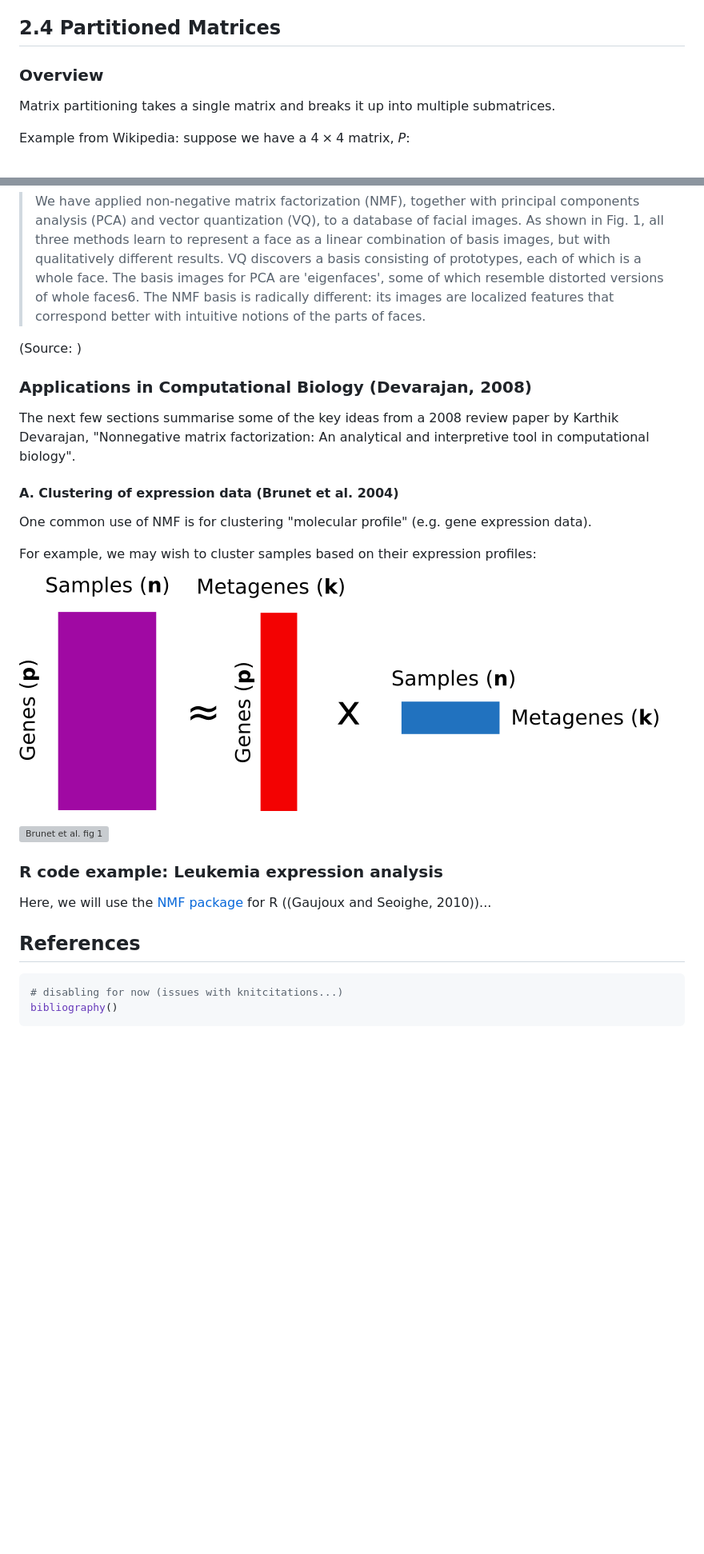
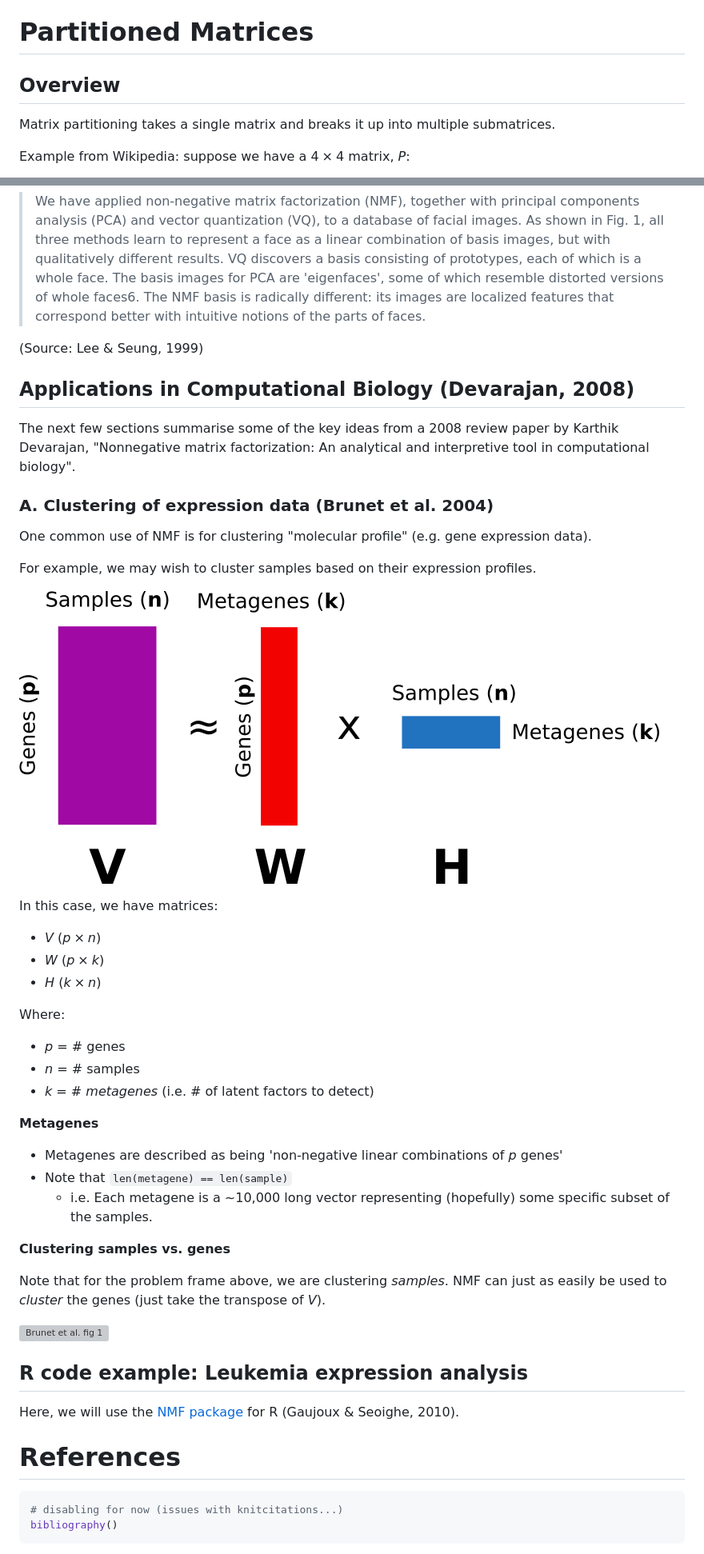
Before and after one commit to khughitt/linear-models-study-group, a Markdown page: 07-linear-algebra-review-vii/README.md, 2 parts joined by grey strips. Shown: that part at 80% size. GitHub-like rendering; pictures changed too: 07-linear-algebra-review-vii/img/nmf_matrices.png; blank space fills up the shorter version; grey boxes are pictures that could not be loaded.

````diff
--- a/07-linear-algebra-review-vii/README.md
+++ b/07-linear-algebra-review-vii/README.md
@@ -4,10 +20,11 @@ Linear Algebra Review VII
 -   Keith Hughitt
 -   August 05, 2016
 
-2.4 Partitioned Matrices
-------------------------
+Partitioned Matrices
+====================
 
-### Overview
+Overview
+--------
 
 Matrix partitioning takes a single matrix and breaks it up into multiple submatrices.
 
@@ -199,28 +223,52 @@ Here, the information contained in *V* is split into the *k* columns of *W*, or,
 
 > We have applied non-negative matrix factorization (NMF), together with principal components analysis (PCA) and vector quantization (VQ), to a database of facial images. As shown in Fig. 1, all three methods learn to represent a face as a linear combination of basis images, but with qualitatively different results. VQ discovers a basis consisting of prototypes, each of which is a whole face. The basis images for PCA are 'eigenfaces', some of which resemble distorted versions of whole faces6. The NMF basis is radically different: its images are localized features that correspond better with intuitive notions of the parts of faces.
 
-(Source: )
+(Source: Lee & Seung, 1999)
 
-### Applications in Computational Biology (Devarajan, 2008)
+Applications in Computational Biology (Devarajan, 2008)
+-------------------------------------------------------
 
 The next few sections summarise some of the key ideas from a 2008 review paper by Karthik Devarajan, "Nonnegative matrix factorization: An analytical and interpretive tool in computational biology".
 
-#### A. Clustering of expression data (Brunet et al. 2004)
+### A. Clustering of expression data (Brunet et al. 2004)
 
 One common use of NMF is for clustering "molecular profile" (e.g. gene expression data).
 
-For example, we may wish to cluster samples based on their expression profiles:
+For example, we may wish to cluster samples based on their expression profiles.
 
 ![NMF matrices for expression clustering](img/nmf_matrices.png)
 
+In this case, we have matrices:
+
+-   *V* (*p* × *n*)
+-   *W* (*p* × *k*)
+-   *H* (*k* × *n*)
+
+Where:
+
+-   *p* = \# genes
+-   *n* = \# samples
+-   *k* = \# *metagenes* (i.e. \# of latent factors to detect)
+
+**Metagenes**
+
+-   Metagenes are described as being 'non-negative linear combinations of *p* genes'
+-   Note that `len(metagene) == len(sample)`
+    -   i.e. Each metagene is a ~10,000 long vector representing (hopefully) some specific subset of the samples.
+
+**Clustering samples vs. genes**
+
+Note that for the problem frame above, we are clustering *samples*. NMF can just as easily be used to *cluster* the genes (just take the transpose of *V*).
+
 ![Brunet et al. fig 1](img/Brunet_et_al_2004_fig1.jpg)
 
-### R code example: Leukemia expression analysis
+R code example: Leukemia expression analysis
+--------------------------------------------
 
-Here, we will use the [NMF package](https://cran.r-project.org/web/packages/NMF/index.html) for R ((Gaujoux and Seoighe, 2010))...
+Here, we will use the [NMF package](https://cran.r-project.org/web/packages/NMF/index.html) for R (Gaujoux & Seoighe, 2010).
 
 References
-----------
+==========
 
 ``` r
 # disabling for now (issues with knitcitations...)
````
Also changed, not shown: other parts of 07-linear-algebra-review-vii/README.md (+41 -18 lines), 2 other files.
